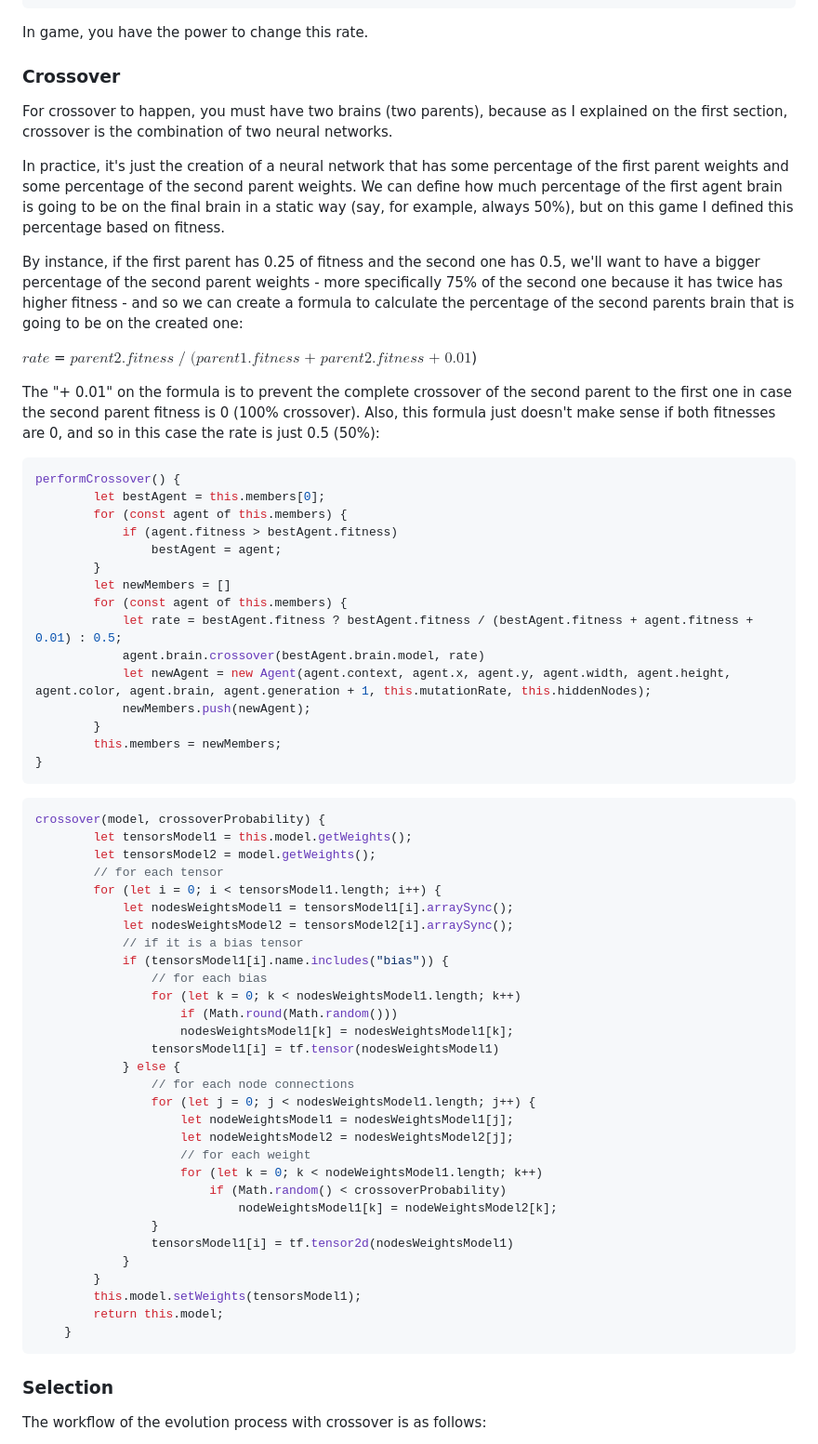
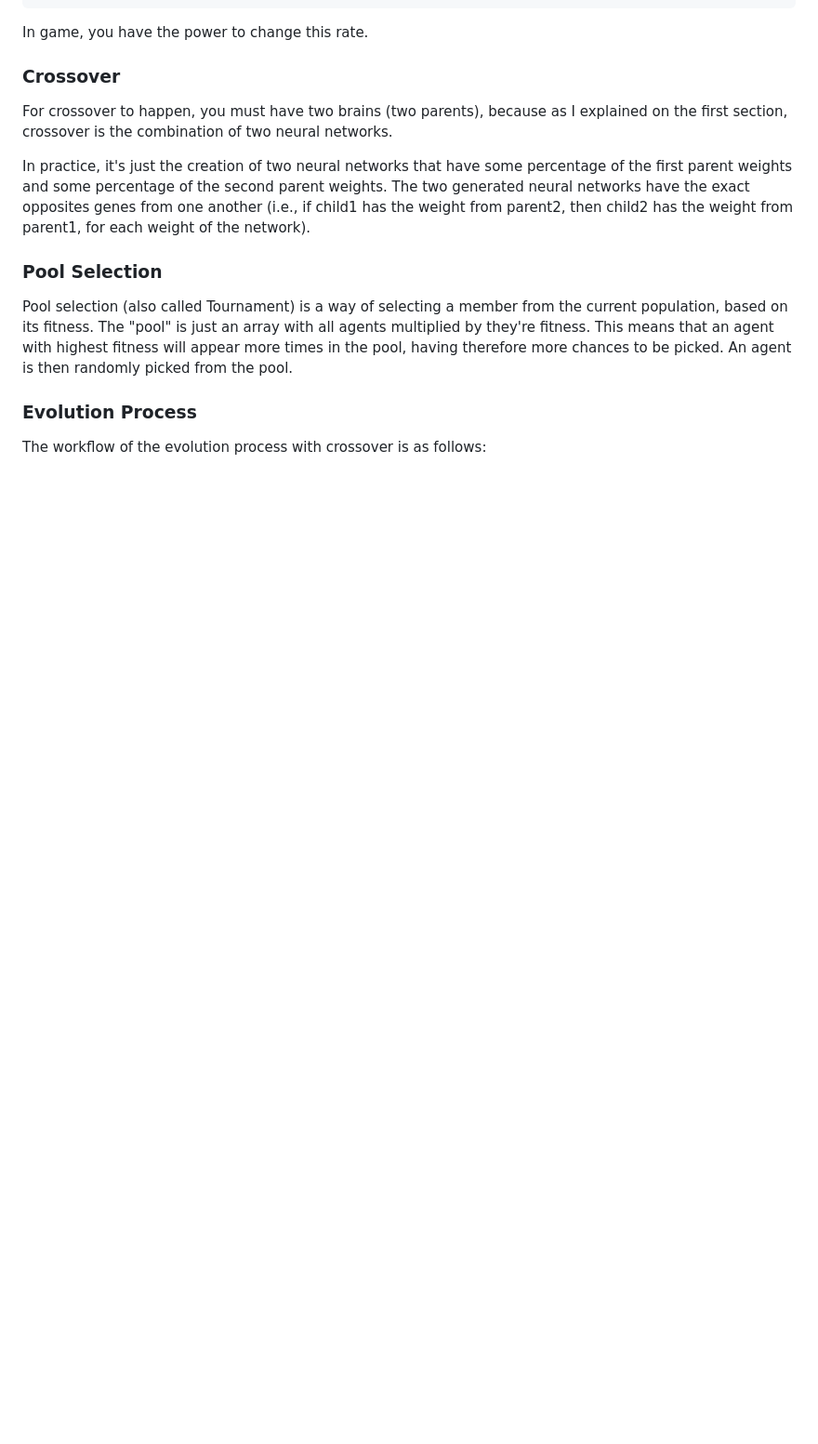
Before and after one commit to alexaoliveira2000/genetic-mario, a Markdown page: README.md, the part around one of its changes. Shown at 93% size. Drawn GitHub-style; blank space fills up the shorter version.

`````diff
--- a/README.md
+++ b/README.md
@@ -114,65 +114,12 @@ In game, you have the power to change this rate.
 ### Crossover
 For crossover to happen, you must have two brains (two parents), because as I explained on the first section, crossover is the combination of two neural networks.
 
-In practice, it's just the creation of a neural network that has some percentage of the first parent weights and some percentage of the second parent weights. We can define how much percentage of the first agent brain is going to be on the final brain in a static way (say, for example, always 50%), but on this game I defined this percentage based on fitness.
+In practice, it's just the creation of two neural networks that have some percentage of the first parent weights and some percentage of the second parent weights. The two generated neural networks have the exact opposites genes from one another (i.e., if child1 has the weight from parent2, then child2 has the weight from parent1, for each weight of the network).
 
-By instance, if the first parent has 0.25 of fitness and the second one has 0.5, we'll want to have a bigger percentage of the second parent weights - more specifically 75% of the second one because it has twice has higher fitness - and so we can create a formula to calculate the percentage of the second parents brain that is going to be on the created one:
+### Pool Selection
+Pool selection (also called Tournament) is a way of selecting a member from the current population, based on its fitness. The "pool" is just an array with all agents multiplied by they're fitness. This means that an agent with highest fitness will appear more times in the pool, having therefore more chances to be picked. An agent is then randomly picked from the pool.
 
-$rate$ = $parent2.fitness$ $/$ $(parent1.fitness$ $+$ $parent2.fitness$ $+$ $0.01$)
-
-The "+ 0.01" on the formula is to prevent the complete crossover of the second parent to the first one in case the second parent fitness is 0 (100% crossover). Also, this formula just doesn't make sense if both fitnesses are 0, and so in this case the rate is just 0.5 (50%):
-```` js
-performCrossover() {
-        let bestAgent = this.members[0];
-        for (const agent of this.members) {
-            if (agent.fitness > bestAgent.fitness)
-                bestAgent = agent;
-        }
-        let newMembers = []
-        for (const agent of this.members) {
-            let rate = bestAgent.fitness ? bestAgent.fitness / (bestAgent.fitness + agent.fitness + 0.01) : 0.5;
-            agent.brain.crossover(bestAgent.brain.model, rate)
-            let newAgent = new Agent(agent.context, agent.x, agent.y, agent.width, agent.height, agent.color, agent.brain, agent.generation + 1, this.mutationRate, this.hiddenNodes);
-            newMembers.push(newAgent);
-        }
-        this.members = newMembers;
-}
-````
-
-```` js
-crossover(model, crossoverProbability) {
-        let tensorsModel1 = this.model.getWeights();
-        let tensorsModel2 = model.getWeights();
-        // for each tensor
-        for (let i = 0; i < tensorsModel1.length; i++) {
-            let nodesWeightsModel1 = tensorsModel1[i].arraySync();
-            let nodesWeightsModel2 = tensorsModel2[i].arraySync();
-            // if it is a bias tensor
-            if (tensorsModel1[i].name.includes("bias")) {
-                // for each bias
-                for (let k = 0; k < nodesWeightsModel1.length; k++)
-                    if (Math.round(Math.random()))
-                    nodesWeightsModel1[k] = nodesWeightsModel1[k];
-                tensorsModel1[i] = tf.tensor(nodesWeightsModel1)
-            } else {
-                // for each node connections
-                for (let j = 0; j < nodesWeightsModel1.length; j++) {
-                    let nodeWeightsModel1 = nodesWeightsModel1[j];
-                    let nodeWeightsModel2 = nodesWeightsModel2[j];
-                    // for each weight
-                    for (let k = 0; k < nodeWeightsModel1.length; k++)
-                        if (Math.random() < crossoverProbability)
-                            nodeWeightsModel1[k] = nodeWeightsModel2[k];
-                }
-                tensorsModel1[i] = tf.tensor2d(nodesWeightsModel1)
-            }
-        }
-        this.model.setWeights(tensorsModel1);
-        return this.model;
-    }
-````
-
-### Selection
+### Evolution Process
 The workflow of the evolution process with crossover is as follows:
 1. Create generation;
 2. Test each agent and save score and fitness;
`````
Also changed, not shown: other parts of README.md (+11 -64 lines).
